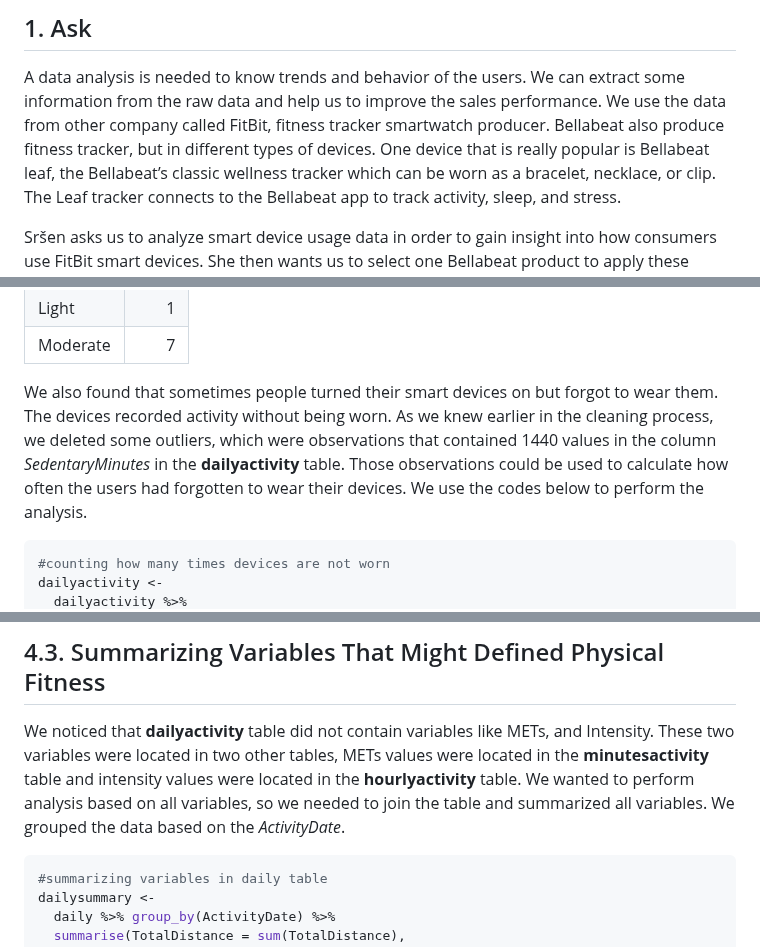
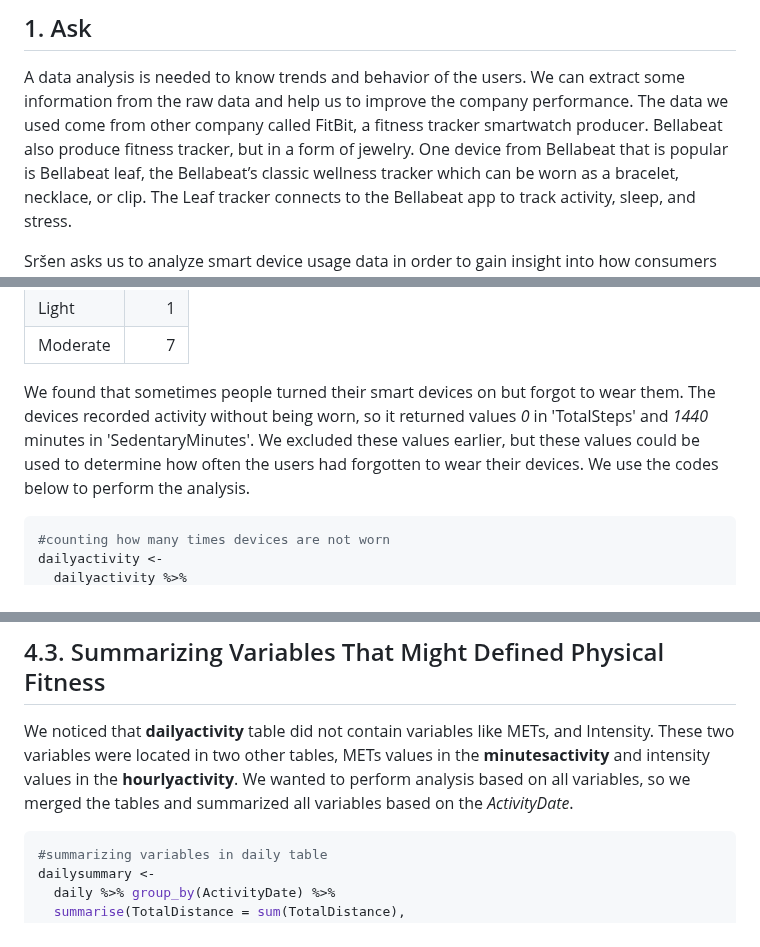
Before and after one commit to jaenalaripin/Portfolio-Projects, a Markdown page: Bellabeat_2024_02_16_v01.md, 3 parts joined by grey strips. GitHub-like rendering.

````diff
--- a/Bellabeat_2024_02_16_v01.md
+++ b/Bellabeat_2024_02_16_v01.md
@@ -46,10 +46,10 @@ Key Findings](#cell18)<br> \* [7. Recommendations](#cell19)<br>
 
 A data analysis is needed to know trends and behavior of the
 users. We can extract some information from the raw data and help us to
-improve the sales performance. We use the data from other company called
-FitBit, fitness tracker smartwatch producer. Bellabeat also produce
-fitness tracker, but in different types of devices. One device that is
-really popular is Bellabeat leaf, the Bellabeat’s classic wellness
+improve the company performance. The data we used come from other company called
+FitBit, a fitness tracker smartwatch producer. Bellabeat also produce
+fitness tracker, but in a form of jewelry. One device from Bellabeat that is
+popular is Bellabeat leaf, the Bellabeat’s classic wellness
 tracker which can be worn as a bracelet, necklace, or clip. The Leaf
 tracker connects to the Bellabeat app to track activity, sleep, and
 stress.
@@ -393,12 +394,9 @@ frequencylevel <-
 | Light    |     1 |
 | Moderate |     7 |
 
-We also found that sometimes people turned their smart devices on but
-forgot to wear them. The devices recorded activity without being worn.
-As we knew earlier in the cleaning process, we deleted some outliers,
-which were observations that contained 1440 values in the column
-*SedentaryMinutes* in the **dailyactivity** table. Those observations
-could be used to calculate how often the users had forgotten to wear
+We found that sometimes people turned their smart devices on but
+forgot to wear them. The devices recorded activity without being worn, so it returned values *0* in 'TotalSteps' and *1440* minutes in 'SedentaryMinutes'.
+We excluded these values earlier, but these values could be used to determine how often the users had forgotten to wear
 their devices. We use the codes below to perform the analysis.
 
 ``` r
@@ -445,11 +443,10 @@ kable(head(totaluseperday %>% pivot_wider(names_from = "Day", values_from = "Tot
 
 We noticed that **dailyactivity** table did not contain variables like
 METs, and Intensity. These two variables were located in two other
-tables, METs values were located in the **minutesactivity** table and
-intensity values were located in the **hourlyactivity** table. We wanted
-to perform analysis based on all variables, so we needed to join the
-table and summarized all variables. We grouped the data based on the
-*ActivityDate*.
+tables, METs values in the **minutesactivity** and
+intensity values in the **hourlyactivity**. We wanted
+to perform analysis based on all variables, so we merged the
+tables and summarized all variables based on the *ActivityDate*.
 
 ``` r
 #summarizing variables in daily table
````
Also changed, not shown: other parts of Bellabeat_2024_02_16_v01.md (+46 -48 lines).
